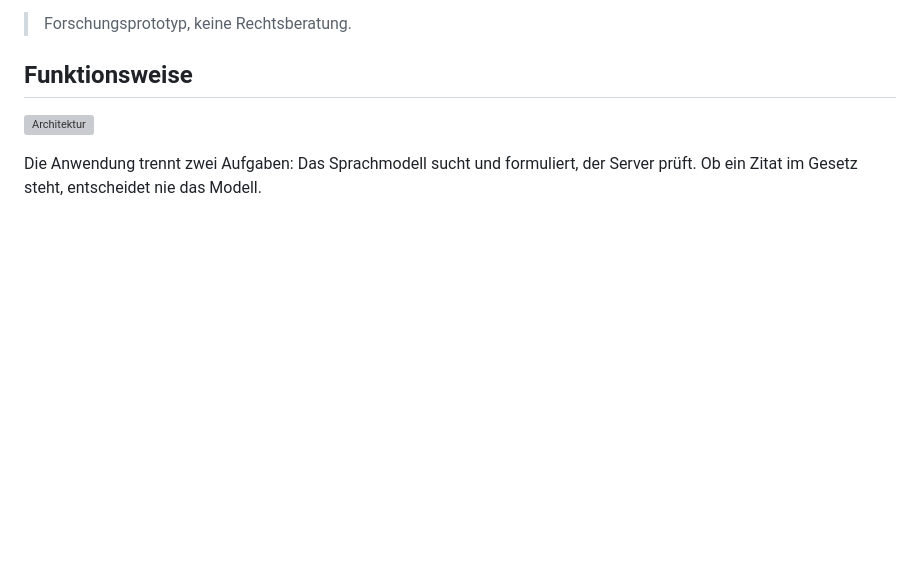
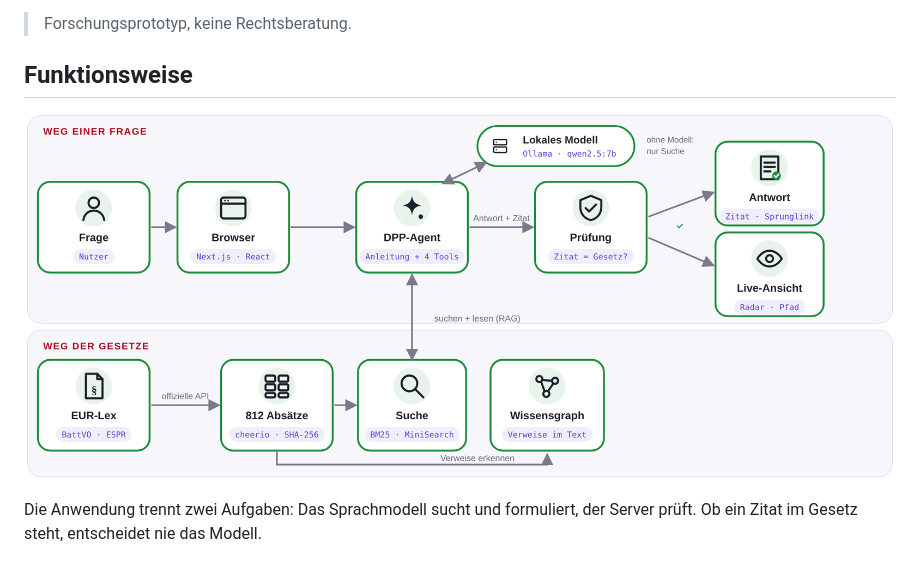
Before and after one commit to snaccit/ethica-compliance-expert, a Markdown page: README.md, the part around the change. Drawn GitHub-style; pictures changed too: docs/screenshots/architektur.png (added); blank space fills up the shorter version; grey boxes are pictures that could not be loaded.

Commit message:
Architekturbild im neuen Stil

```diff
--- a/README.md
+++ b/README.md
@@ -27,7 +27,7 @@ Das Sprachmodell läuft lokal, ein API-Key wird nicht benötigt.
 
 ## Funktionsweise
 
-![Architektur](docs/architektur.svg)
+![Architektur](docs/screenshots/architektur.png)
 
 Die Anwendung trennt zwei Aufgaben: Das Sprachmodell sucht und formuliert, der Server prüft. Ob ein Zitat im Gesetz steht, entscheidet nie das Modell.
 
```
Also changed, not shown: 1 other file.
